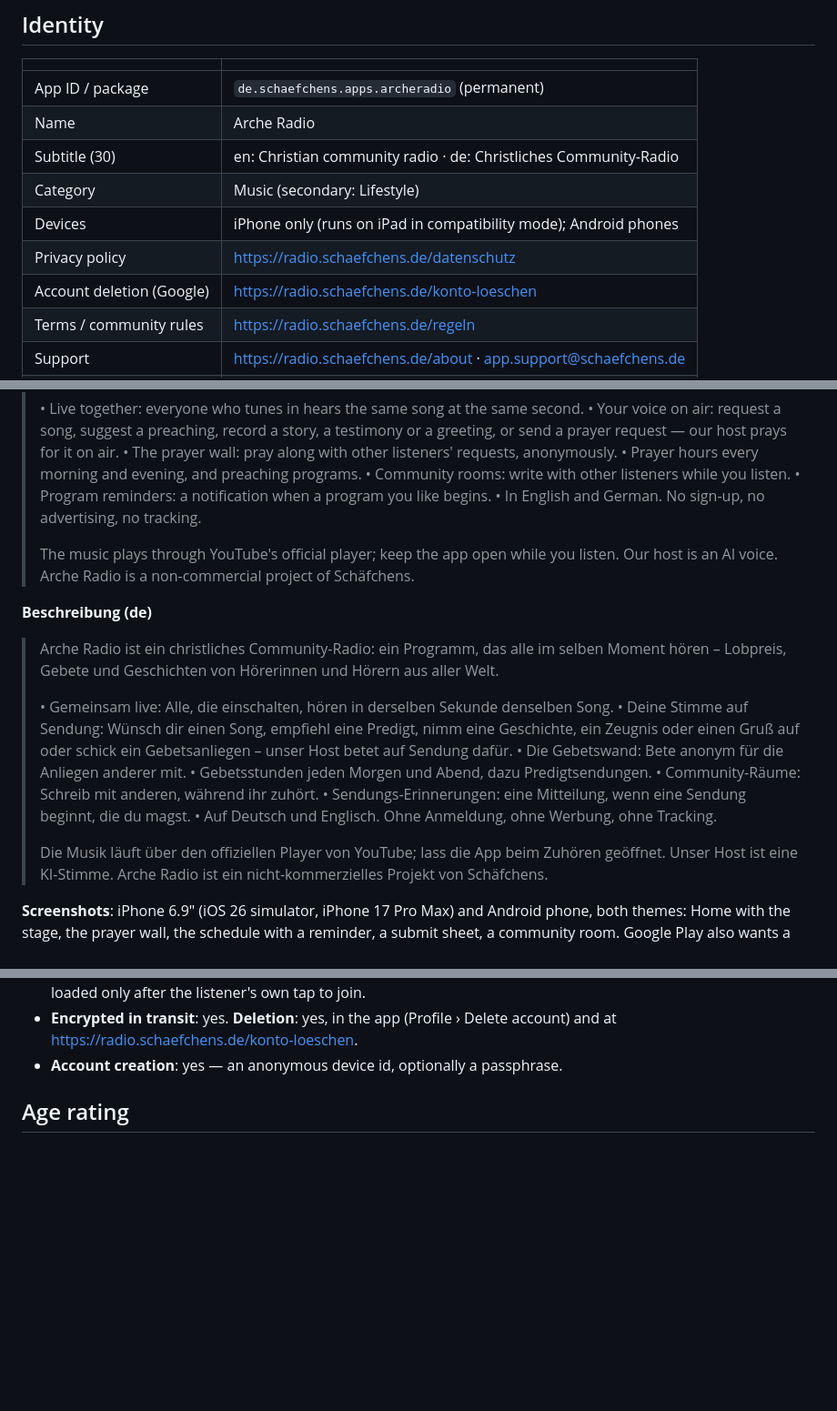
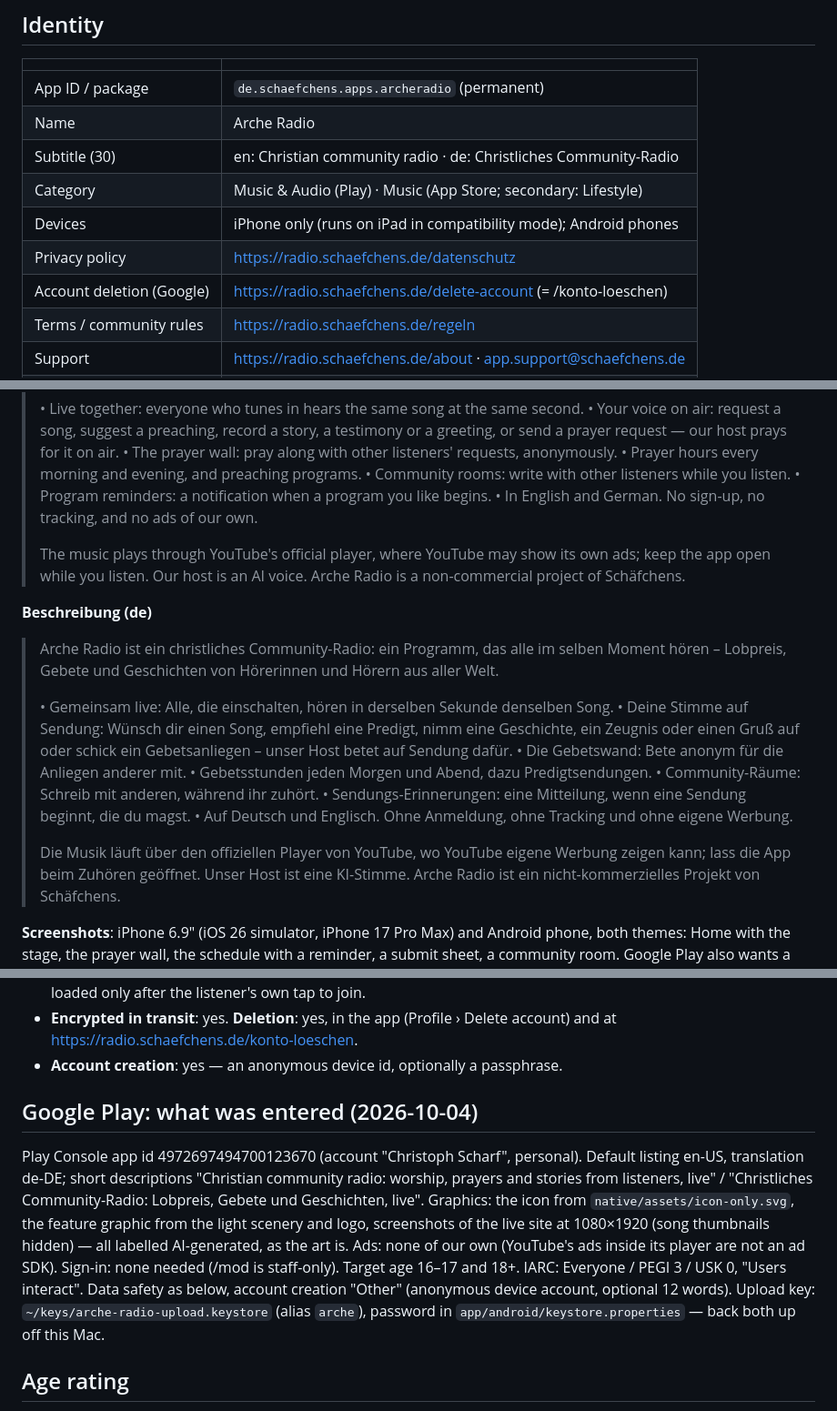
Before and after one commit to schaefchens/radio-app, a Markdown page: STORE.md, 3 parts joined by grey strips. Shown at 91% size. GitHub-like rendering; blank space fills up the shorter version.

Commit message:
Record the Google Play setup and say "no ads of our own"
YouTube may show its own ads in its player, so the listing no longer
promises no advertising at all. STORE.md now notes what the Play Console
was given for the closed test: languages, graphics labelled AI-generated,
the declarations, the rating and the upload key's place.

Co-Authored-By: Claude Opus 5.5 (1M context) <noreply@anthropic.com>

```diff
--- a/STORE.md
+++ b/STORE.md
@@ -14,10 +14,10 @@ Keep this file in step with the code and with the privacy policy
 | App ID / package | `de.schaefchens.apps.archeradio` (permanent) |
 | Name | Arche Radio |
 | Subtitle (30) | en: Christian community radio · de: Christliches Community-Radio |
-| Category | Music (secondary: Lifestyle) |
+| Category | Music & Audio (Play) · Music (App Store; secondary: Lifestyle) |
 | Devices | iPhone only (runs on iPad in compatibility mode); Android phones |
 | Privacy policy | https://radio.schaefchens.de/datenschutz |
-| Account deletion (Google) | https://radio.schaefchens.de/konto-loeschen |
+| Account deletion (Google) | https://radio.schaefchens.de/delete-account (= /konto-loeschen) |
 | Terms / community rules | https://radio.schaefchens.de/regeln |
 | Support | https://radio.schaefchens.de/about · app.support@schaefchens.de |
 | Copyright | © Christoph Scharf (Schäfchens) |
@@ -47,9 +47,10 @@ Hörerinnen und Hörern aus aller Welt – live.
 > • Prayer hours every morning and evening, and preaching programs.
 > • Community rooms: write with other listeners while you listen.
 > • Program reminders: a notification when a program you like begins.
-> • In English and German. No sign-up, no advertising, no tracking.
+> • In English and German. No sign-up, no tracking, and no ads of our own.
 >
-> The music plays through YouTube's official player; keep the app open while
+> The music plays through YouTube's official player, where YouTube may show
+> its own ads; keep the app open while
 > you listen. Our host is an AI voice. Arche Radio is a non-commercial project
 > of Schäfchens.
 
@@ -67,9 +68,10 @@ Hörerinnen und Hörern aus aller Welt – live.
 > • Gebetsstunden jeden Morgen und Abend, dazu Predigtsendungen.
 > • Community-Räume: Schreib mit anderen, während ihr zuhört.
 > • Sendungs-Erinnerungen: eine Mitteilung, wenn eine Sendung beginnt, die du magst.
-> • Auf Deutsch und Englisch. Ohne Anmeldung, ohne Werbung, ohne Tracking.
+> • Auf Deutsch und Englisch. Ohne Anmeldung, ohne Tracking und ohne eigene Werbung.
 >
-> Die Musik läuft über den offiziellen Player von YouTube; lass die App beim
+> Die Musik läuft über den offiziellen Player von YouTube, wo YouTube eigene
+> Werbung zeigen kann; lass die App beim
 > Zuhören geöffnet. Unser Host ist eine KI-Stimme. Arche Radio ist ein
 > nicht-kommerzielles Projekt von Schäfchens.
 
@@ -115,6 +117,21 @@ logs, advertising data.
 - **Encrypted in transit**: yes. **Deletion**: yes, in the app (Profile ›
   Delete account) and at https://radio.schaefchens.de/konto-loeschen.
 - **Account creation**: yes — an anonymous device id, optionally a passphrase.
+
+## Google Play: what was entered (2026-10-04)
+
+Play Console app id 4972697494700123670 (account "Christoph Scharf", personal).
+Default listing en-US, translation de-DE; short descriptions "Christian
+community radio: worship, prayers and stories from listeners, live" / "Christliches
+Community-Radio: Lobpreis, Gebete und Geschichten, live". Graphics: the icon
+from `native/assets/icon-only.svg`, the feature graphic from the light scenery
+and logo, screenshots of the live site at 1080×1920 (song thumbnails hidden) —
+all labelled AI-generated, as the art is. Ads: none of our own (YouTube's ads inside its player are not
+an ad SDK). Sign-in: none needed (/mod is staff-only). Target age 16–17 and
+18+. IARC: Everyone / PEGI 3 / USK 0, "Users interact". Data safety as below,
+account creation "Other" (anonymous device account, optional 12 words).
+Upload key: `~/keys/arche-radio-upload.keystore` (alias `arche`), password in
+`app/android/keystore.properties` — back both up off this Mac.
 
 ## Age rating
 
```
